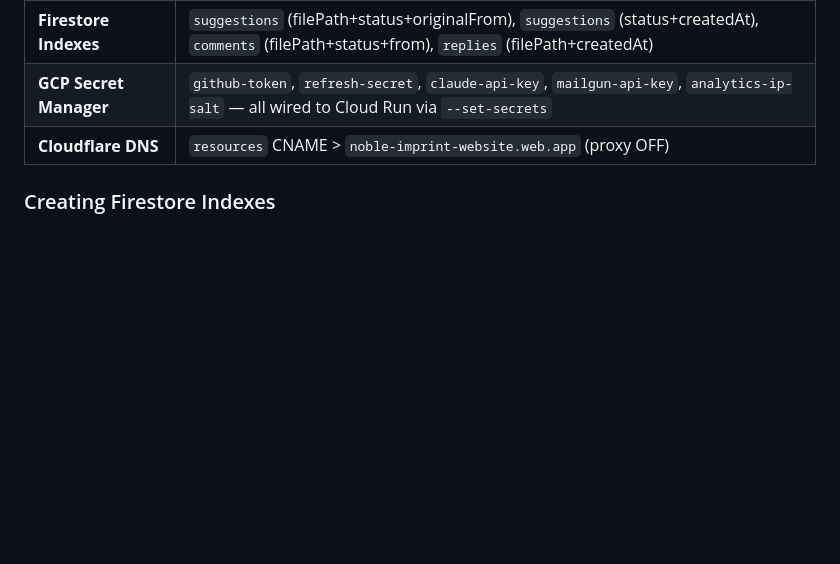
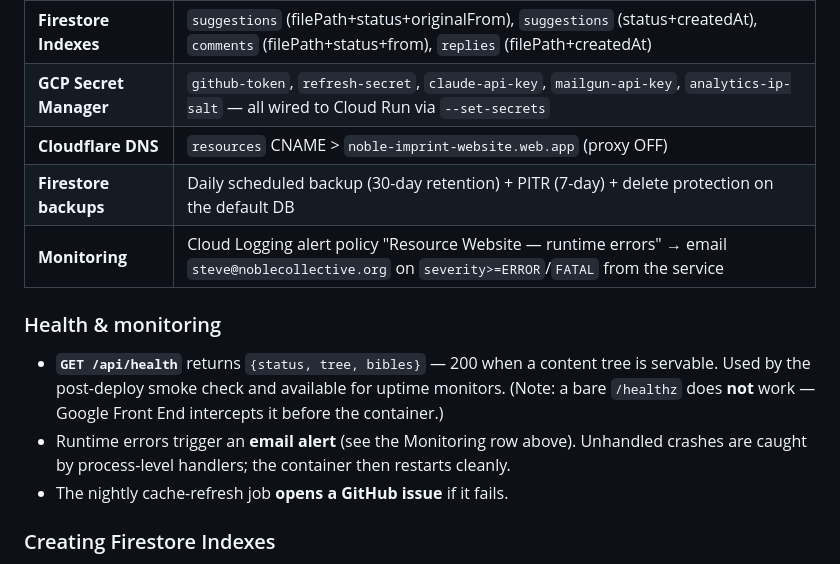
Before and after one commit to Noble-Collective/Noble-Imprint-Resource-Website, a Markdown page: README.md, the part around the change. GitHub-like rendering; blank space fills up the shorter version.

```diff
--- a/README.md
+++ b/README.md
@@ -457,6 +457,14 @@ gcloud run deploy resource-website \
 | **Firestore Indexes** | `suggestions` (filePath+status+originalFrom), `suggestions` (status+createdAt), `comments` (filePath+status+from), `replies` (filePath+createdAt) |
 | **GCP Secret Manager** | `github-token`, `refresh-secret`, `claude-api-key`, `mailgun-api-key`, `analytics-ip-salt` — all wired to Cloud Run via `--set-secrets` |
 | **Cloudflare DNS** | `resources` CNAME > `noble-imprint-website.web.app` (proxy OFF) |
+| **Firestore backups** | Daily scheduled backup (30-day retention) + PITR (7-day) + delete protection on the default DB |
+| **Monitoring** | Cloud Logging alert policy "Resource Website — runtime errors" → email `steve@noblecollective.org` on `severity>=ERROR`/`FATAL` from the service |
+
+### Health & monitoring
+
+- **`GET /api/health`** returns `{status, tree, bibles}` — 200 when a content tree is servable. Used by the post-deploy smoke check and available for uptime monitors. (Note: a bare `/healthz` does **not** work — Google Front End intercepts it before the container.)
+- Runtime errors trigger an **email alert** (see the Monitoring row above). Unhandled crashes are caught by process-level handlers; the container then restarts cleanly.
+- The nightly cache-refresh job **opens a GitHub issue** if it fails.
 
 ### Creating Firestore Indexes
 
```
Also changed, not shown: ARCHITECTURE.md (+6 -2 lines), CLAUDE.md (+18 -0 lines).
